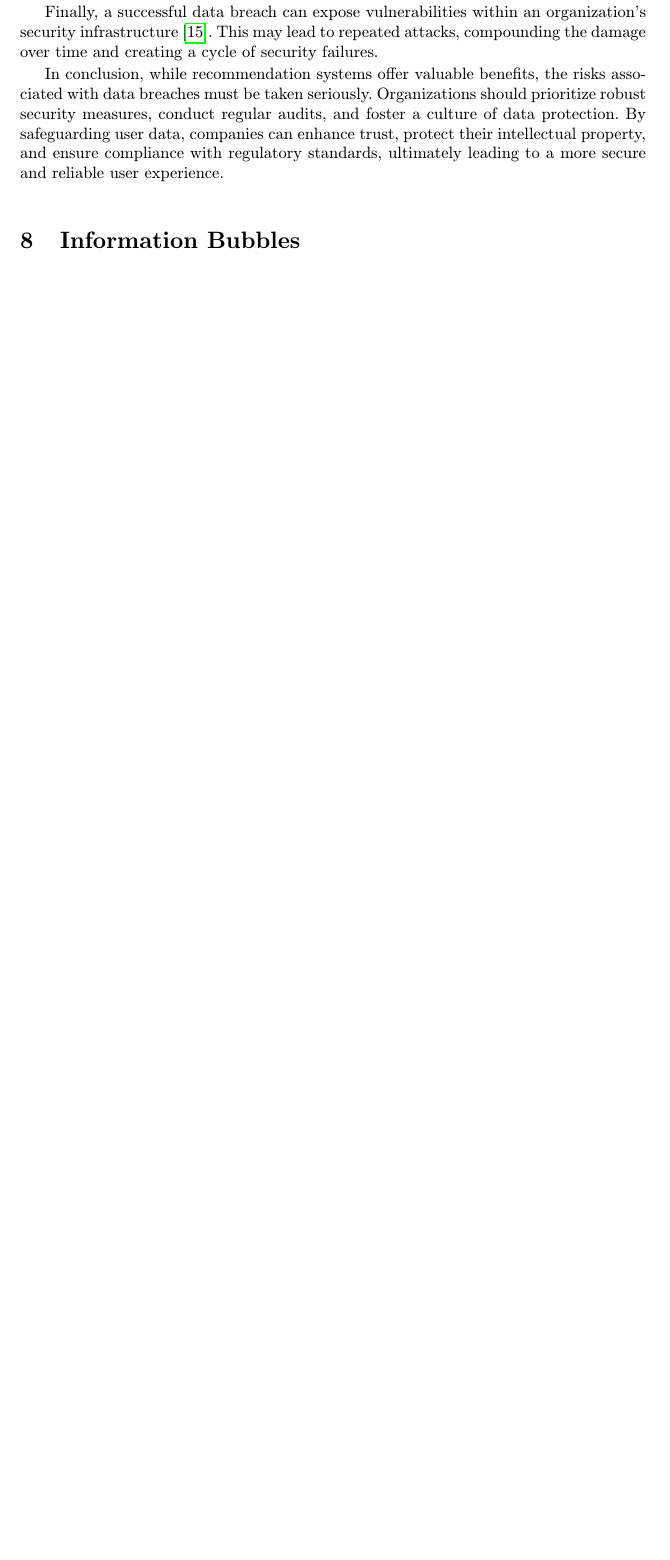
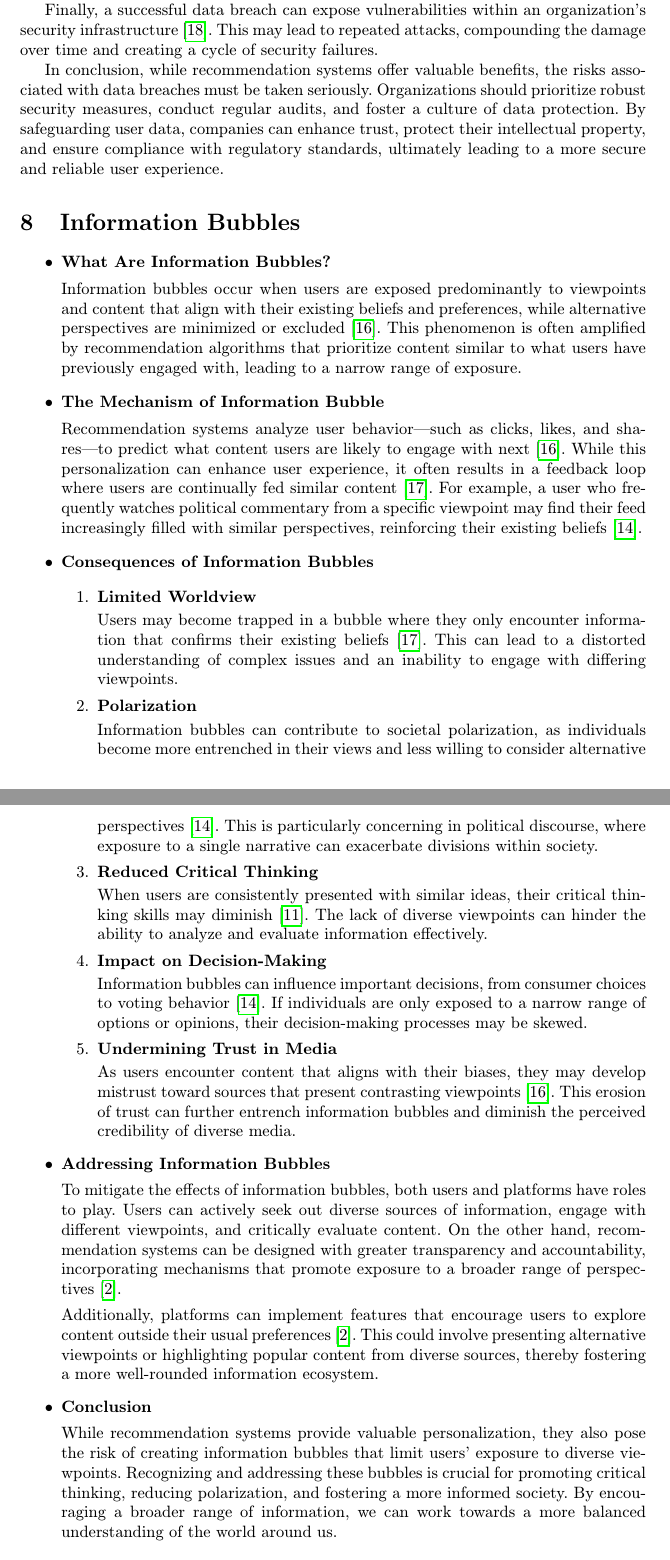
Before and after one commit to D1r0ff/Mip, a LaTeX paper (Problems of recommendation systems and their uncertain future.tex): part of page 9 of 11 before the commit and two parts of pages 9 and 10 of 12 after it, the two joined at a grey line, cut so that both start at the same text, the shorter picture padded with empty space. Compiled offline with pdfLaTeX.

Commit message:
boubbles

```diff
--- a/Problems of recommendation systems and their uncertain future.tex
+++ b/Problems of recommendation systems and their uncertain future.tex
@@ -234,7 +242,50 @@ Finally, a successful data breach can expose vulnerabilities within an organizat
 
 In conclusion, while recommendation systems offer valuable benefits, the risks associated with data breaches must be taken seriously. Organizations should prioritize robust security measures, conduct regular audits, and foster a culture of data protection. By safeguarding user data, companies can enhance trust, protect their intellectual property, and ensure compliance with regulatory standards, ultimately leading to a more secure and reliable user experience.
 
-\section{Information Bubbles} \label{Information Bubbles}
-\textbf{Not ready}
 
 
+\section{Information Bubbles} \label{Information Bubbles}
+\begin{itemize}
+
+\item \textbf{What Are Information Bubbles?}
+
+Information bubbles occur when users are exposed predominantly to viewpoints and content that align with their existing beliefs and preferences, while alternative perspectives are minimized or excluded\cite{boubble}. This phenomenon is often amplified by recommendation algorithms that prioritize content similar to what users have previously engaged with, leading to a narrow range of exposure.
+
+\item \textbf{The Mechanism of Information Bubble}
+
+Recommendation systems analyze user behavior—such as clicks, likes, and shares—to predict what content users are likely to engage with next\cite{boubble}. While this personalization can enhance user experience, it often results in a feedback loop where users are continually fed similar content\cite{trouble}. For example, a user who frequently watches political commentary from a specific viewpoint may find their feed increasingly filled with similar perspectives, reinforcing their existing beliefs\cite{politics}.
+
+\item \textbf{Consequences of Information Bubbles}
+\begin{enumerate}
+
+\item \textbf{Limited Worldview}
+
+Users may become trapped in a bubble where they only encounter information that confirms their existing beliefs\cite{trouble}. This can lead to a distorted understanding of complex issues and an inability to engage with differing viewpoints.
+
+\item \textbf{Polarization}
+
+Information bubbles can contribute to societal polarization, as individuals become more entrenched in their views and less willing to consider alternative perspectives\cite{politics}. This is particularly concerning in political discourse, where exposure to a single narrative can exacerbate divisions within society.
+
+\item \textbf{Reduced Critical Thinking}
+
+When users are consistently presented with similar ideas, their critical thinking skills may diminish\cite{sssr}. The lack of diverse viewpoints can hinder the ability to analyze and evaluate information effectively.
+
+
+\item \textbf{Impact on Decision-Making}
+
+Information bubbles can influence important decisions, from consumer choices to voting behavior\cite{politics}. If individuals are only exposed to a narrow range of options or opinions, their decision-making processes may be skewed.
+
+\item \textbf{Undermining Trust in Media}
+
+As users encounter content that aligns with their biases, they may develop mistrust toward sources that present contrasting viewpoints\cite{boubble}. This erosion of trust can further entrench information bubbles and diminish the perceived credibility of diverse media.
+\end{enumerate}
+\item \textbf{Addressing Information Bubbles}
+
+To mitigate the effects of information bubbles, both users and platforms have roles to play. Users can actively seek out diverse sources of information, engage with different viewpoints, and critically evaluate content. On the other hand, recommendation systems can be designed with greater transparency and accountability, incorporating mechanisms that promote exposure to a broader range of perspectives\cite{youtube}.
+
+Additionally, platforms can implement features that encourage users to explore content outside their usual preferences\cite{youtube}. This could involve presenting alternative viewpoints or highlighting popular content from diverse sources, thereby fostering a more well-rounded information ecosystem.
+
+\item \textbf{Conclusion}
+
+While recommendation systems provide valuable personalization, they also pose the risk of creating information bubbles that limit users' exposure to diverse viewpoints. Recognizing and addressing these bubbles is crucial for promoting critical thinking, reducing polarization, and fostering a more informed society. By encouraging a broader range of information, we can work towards a more balanced understanding of the world around us.
+\end{itemize}
```
Also changed, not shown: literatura.bib (+18 -0 lines), Problems of recommendation systems and their uncertain future.tex (31 more changed lines).
